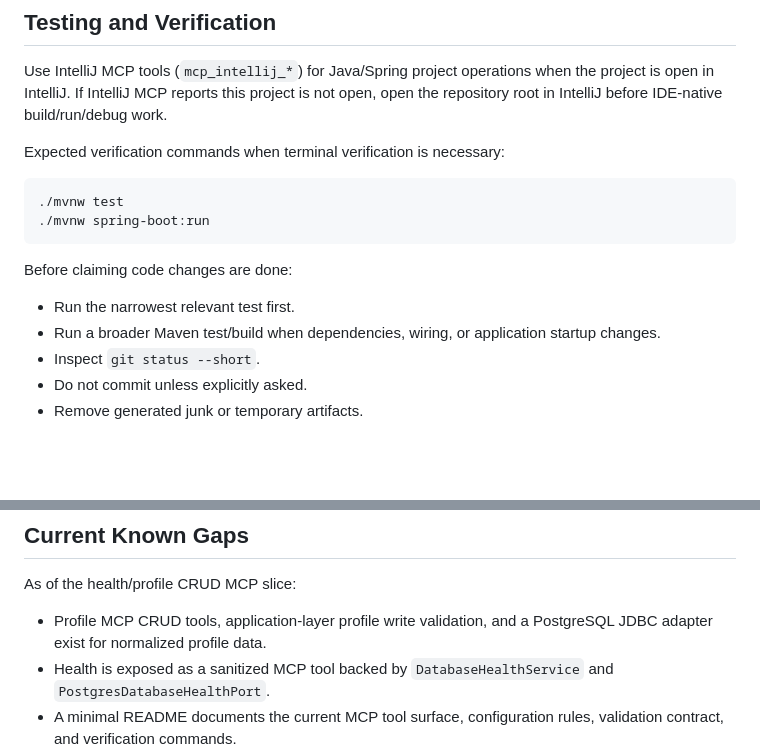
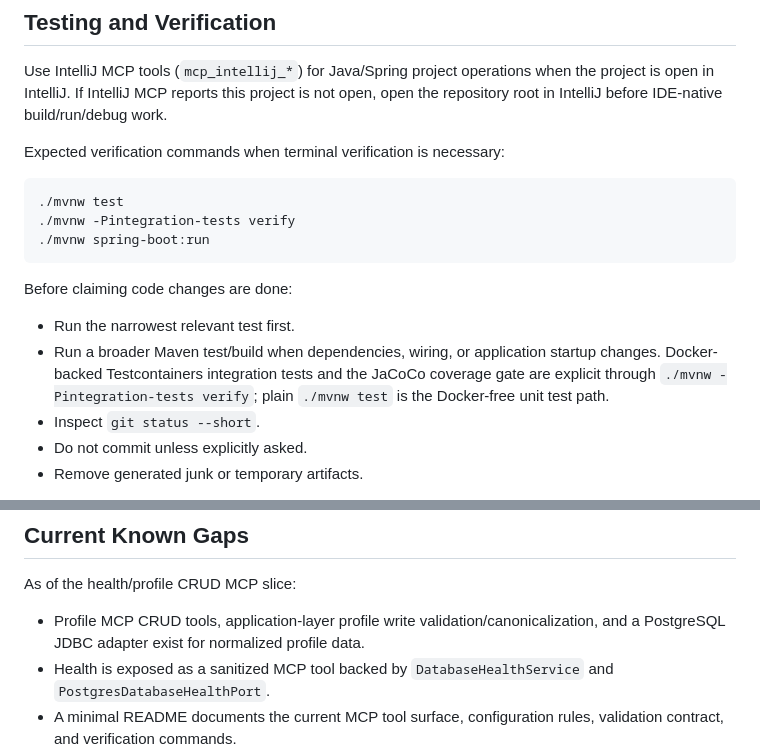
Before and after one commit to JonHHH09/job-engine-spring, a Markdown page: HERMES.md, 2 parts joined by grey strips. GitHub-like rendering; blank space fills up the shorter version.

````diff
--- a/HERMES.md
+++ b/HERMES.md
@@ -183,13 +183,14 @@ Expected verification commands when terminal verification is necessary:
 
 ```bash
 ./mvnw test
+./mvnw -Pintegration-tests verify
 ./mvnw spring-boot:run
 ```
 
 Before claiming code changes are done:
 
 - Run the narrowest relevant test first.
-- Run a broader Maven test/build when dependencies, wiring, or application startup changes.
+- Run a broader Maven test/build when dependencies, wiring, or application startup changes. Docker-backed Testcontainers integration tests and the JaCoCo coverage gate are explicit through `./mvnw -Pintegration-tests verify`; plain `./mvnw test` is the Docker-free unit test path.
 - Inspect `git status --short`.
 - Do not commit unless explicitly asked.
 - Remove generated junk or temporary artifacts.
@@ -218,7 +219,7 @@ Mandatory:
 
 As of the health/profile CRUD MCP slice:
 
-- Profile MCP CRUD tools, application-layer profile write validation, and a PostgreSQL JDBC adapter exist for normalized profile data.
+- Profile MCP CRUD tools, application-layer profile write validation/canonicalization, and a PostgreSQL JDBC adapter exist for normalized profile data.
 - Health is exposed as a sanitized MCP tool backed by `DatabaseHealthService` and `PostgresDatabaseHealthPort`.
 - A minimal README documents the current MCP tool surface, configuration rules, validation contract, and verification commands.
 - The default app startup requires a PostgreSQL role matching the configured `JOB_ENGINE_POSTGRES_USER` placeholder. Local verification succeeded with endpoint readiness and a valid local role, but the default `postgres` role may not exist on every machine.
````
Also changed, not shown: other parts of HERMES.md (+1 -1 lines), README.md (+10 -4 lines).
